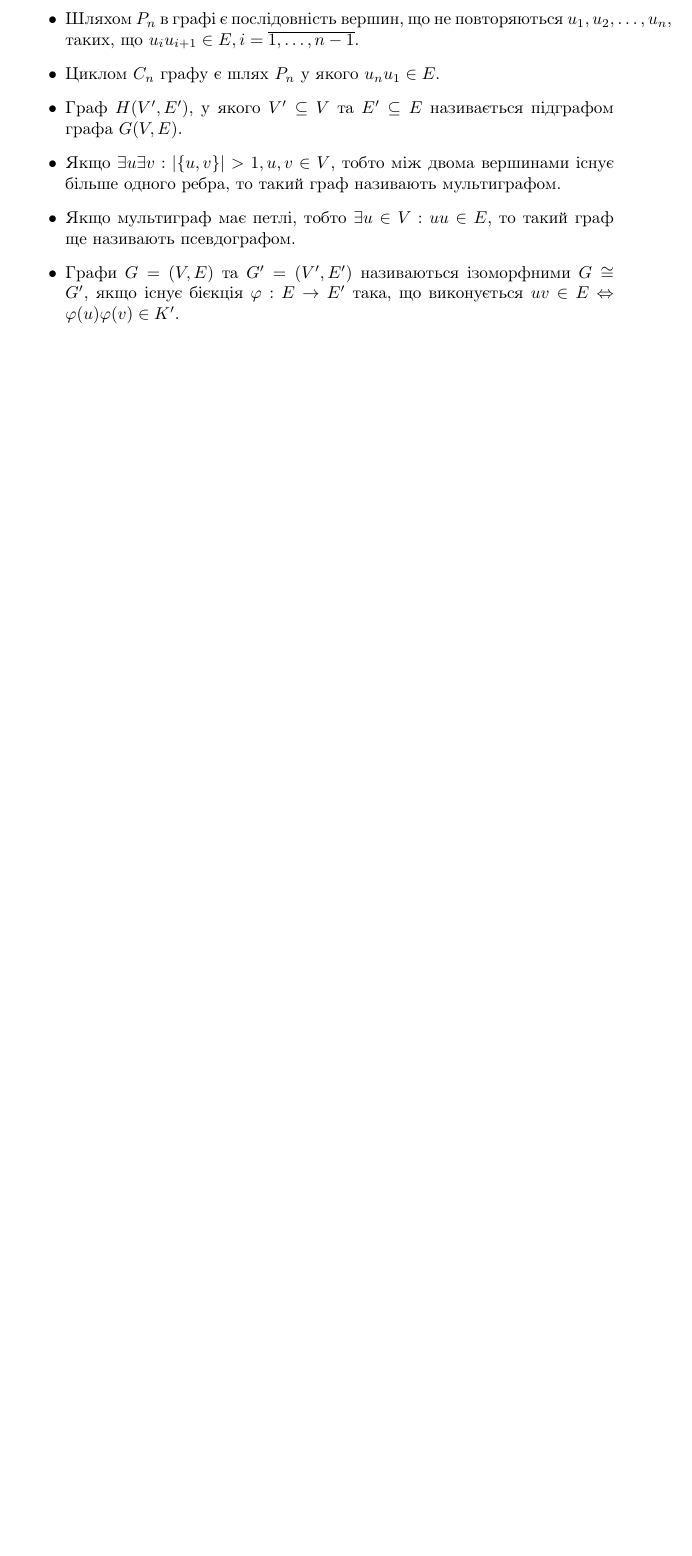
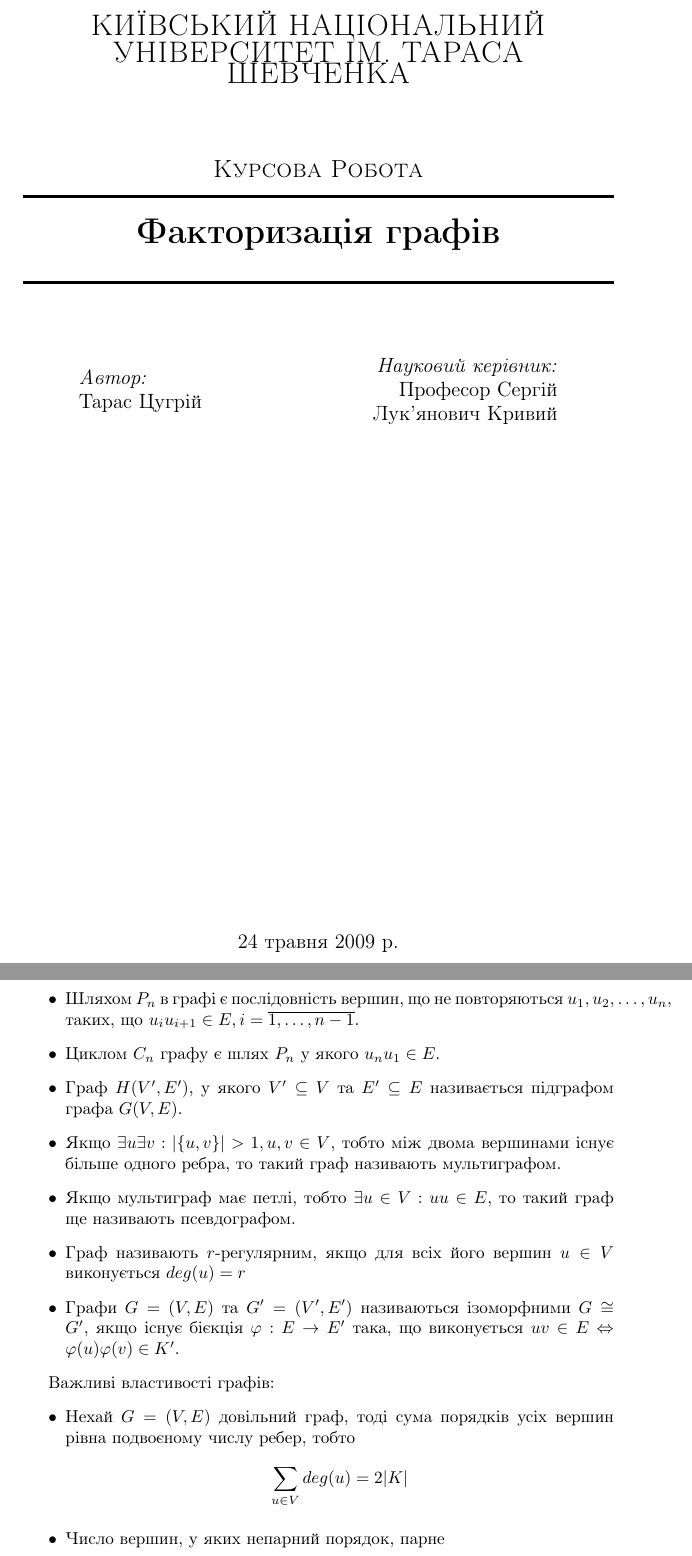
Before and after one commit to ttsugriy/Graph-Decomposition-Bachelor-Text, a LaTeX document (annwork.tex, which reads graphs.tex, title.tex): part of page 4 of 5 before the commit and two parts of pages 1 and 5 of 6 after it, the two joined at a grey line, cut at the place of the change, the shorter picture padded with empty space. Compiled offline with pdfLaTeX.

Commit message:
Completed the graphs subsection

```diff
--- a/annwork.tex
+++ b/annwork.tex
@@ -5,5 +5,10 @@
 \usepackage{amssymb}
 \usepackage{amsfonts}
 \usepackage{graphics}
+\usepackage{graphicx}
+
+\graphicspath{{./images/}}
+
+\newcommand{\HRule}{\rule{\linewidth}{0.5mm}}
 
 \begin{document}
--- a/graphs.tex
+++ b/graphs.tex
@@ -36,5 +37,12 @@
         \item Граф $H(V^\prime,E^\prime)$, у якого $V^\prime \subseteq V$ та $E^\prime \subseteq E$ називається підграфом графа $G(V,E)$.
         \item Якщо $\exists u \exists v : \vert \lbrace u,v \rbrace \vert > 1, u,v \in V$, тобто між двома вершинами існує більше одного ребра, то такий граф називають мультиграфом.
         \item Якщо мультиграф має петлі, тобто $\exists u \in V : uu \in E$, то такий граф ще називають псевдографом.
+        \item Граф називають $r$-регулярним, якщо для всіх його вершин $u \in V$ виконується $deg(u)=r$
         \item Графи $G = (V,E)$ та $G^\prime = (V^\prime,E^\prime)$ називаються ізоморфними $G \cong G^\prime$, якщо існує бієкція $\varphi : E \to E^\prime$ така, що виконується $uv \in E \Leftrightarrow \varphi (u)\varphi (v) \in K^\prime$.
 \end {itemize}
+
+Важливі властивості графів:
+\begin{itemize}
+        \item Нехай $G=(V,E)$ довільний граф, тоді сума порядків усіх вершин рівна подвоєному числу ребер, тобто $$\sum_{u \in V} deg(u)=2\vert K \vert$$
+        \item Число вершин, у яких непарний порядок, парне
+\end{itemize}
--- /dev/null
+++ b/title.tex
@@ -0,0 +6,28 @@
+    \textsc{\LARGE КИЇВСЬКИЙ НАЦІОНАЛЬНИЙ УНІВЕРСИТЕТ ІМ. ТАРАСА ШЕВЧЕНКА}\\[1.5cm]
+    \textsc{\Large Курсова Робота}
+
+    \HRule \\[0.4cm]
+    { \huge \bfseries Факторизація графів}\\[0.4cm]
+
+    \HRule \\[1.5cm]
+
+    \begin{minipage}{0.4\textwidth}
+      \begin{flushleft} \large
+        \emph{Автор:}\\
+        Тарас {Ц}угрій
+      \end{flushleft}
+    \end{minipage}
+    \begin{minipage}{0.4\textwidth}
+      \begin{flushright} \large
+        \emph{Науковий керівник:}\\
+        Професор {С}ергій {Л}ук'янович {К}ривий
+      \end{flushright}
+    \end{minipage}
+
+    \vfill
+
+    {\large \today}
+
+  \end{center}
+
+\end{titlepage}
```
Also changed, not shown: annwork.pdf, annwork.tex (2 more changed lines), graphs.tex (1 more changed lines), title.tex (5 more changed lines), 2 other files.
